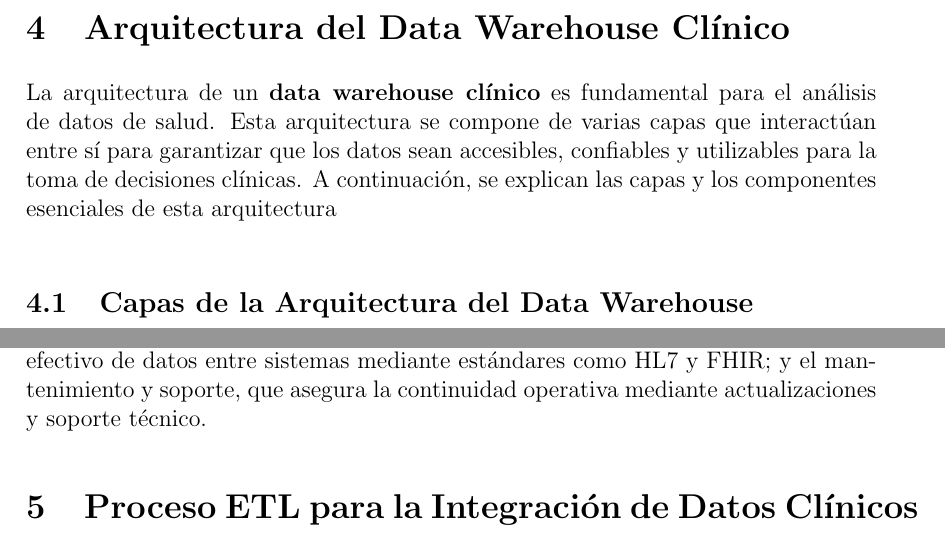
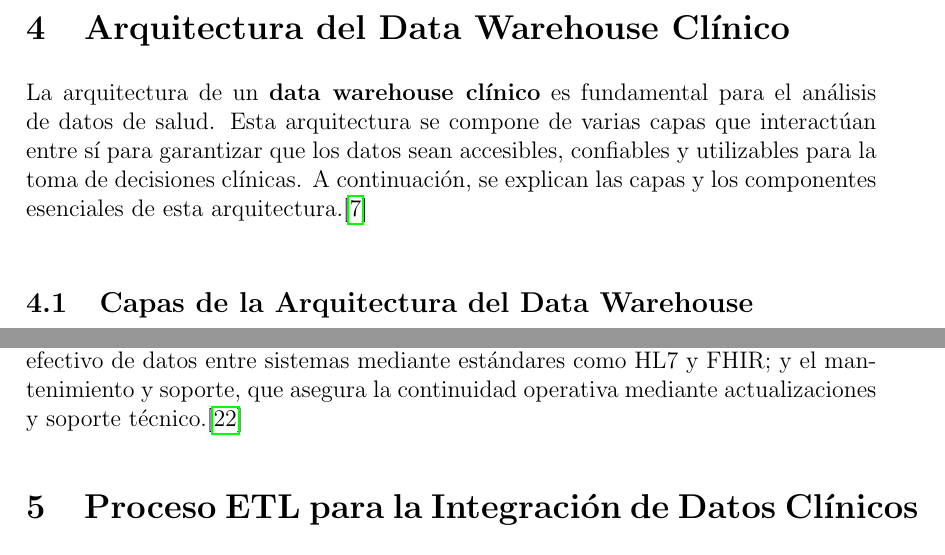
Before and after one commit to Diegodepab/Data_Warehouse_Clinico, a LaTeX document (template_manual/MAIN.tex): two parts of pages 10 and 12 of 25, joined at a grey line, cut so that both start at the same text. Compiled offline with pdfLaTeX.

Commit message:
Agregar una referencia

```diff
--- a/template_manual/MAIN.tex
+++ b/template_manual/MAIN.tex
@@ -241,7 +241,7 @@
 
 	\section{Arquitectura del Data Warehouse Clínico}
 
-	La arquitectura de un \textbf{data warehouse clínico} es fundamental para el análisis de datos de salud. Esta arquitectura se compone de varias capas que interactúan entre sí para garantizar que los datos sean accesibles, confiables y utilizables para la toma de decisiones clínicas. A continuación, se explican las capas y los componentes esenciales de esta arquitectura
+	La arquitectura de un \textbf{data warehouse clínico} es fundamental para el análisis de datos de salud. Esta arquitectura se compone de varias capas que interactúan entre sí para garantizar que los datos sean accesibles, confiables y utilizables para la toma de decisiones clínicas. A continuación, se explican las capas y los componentes esenciales de esta arquitectura.\cite{ESIC_DataWarehouse}
 
 	\subsection{Capas de la Arquitectura del Data Warehouse}
 
@@ -294,7 +294,7 @@
 	\end{itemize}
 
 
-	Además de la arquitectura, también se deben considerar otros componentes clave para asegurar la calidad y eficiencia de un data warehouse clínico. Esto incluye la gobernanza de datos, que establece políticas para garantizar la calidad y privacidad de la información; la gestión de calidad de datos, que utiliza herramientas para asegurar la precisión y completitud de los datos mediante limpieza y monitoreo; la seguridad de datos, que protege la confidencialidad e integridad de la información a través de autenticación y cifrado; la interoperabilidad, que permite el intercambio efectivo de datos entre sistemas mediante estándares como HL7 y FHIR; y el mantenimiento y soporte, que asegura la continuidad operativa mediante actualizaciones y soporte técnico.
+	Además de la arquitectura, también se deben considerar otros componentes clave para asegurar la calidad y eficiencia de un data warehouse clínico. Esto incluye la gobernanza de datos, que establece políticas para garantizar la calidad y privacidad de la información; la gestión de calidad de datos, que utiliza herramientas para asegurar la precisión y completitud de los datos mediante limpieza y monitoreo; la seguridad de datos, que protege la confidencialidad e integridad de la información a través de autenticación y cifrado; la interoperabilidad, que permite el intercambio efectivo de datos entre sistemas mediante estándares como HL7 y FHIR; y el mantenimiento y soporte, que asegura la continuidad operativa mediante actualizaciones y soporte técnico.\cite{Portal2017}
 
 
 	\section{Proceso ETL para la Integración de Datos Clínicos}
```
Also changed, not shown: template_manual/MAIN.pdf, 2 other files.
